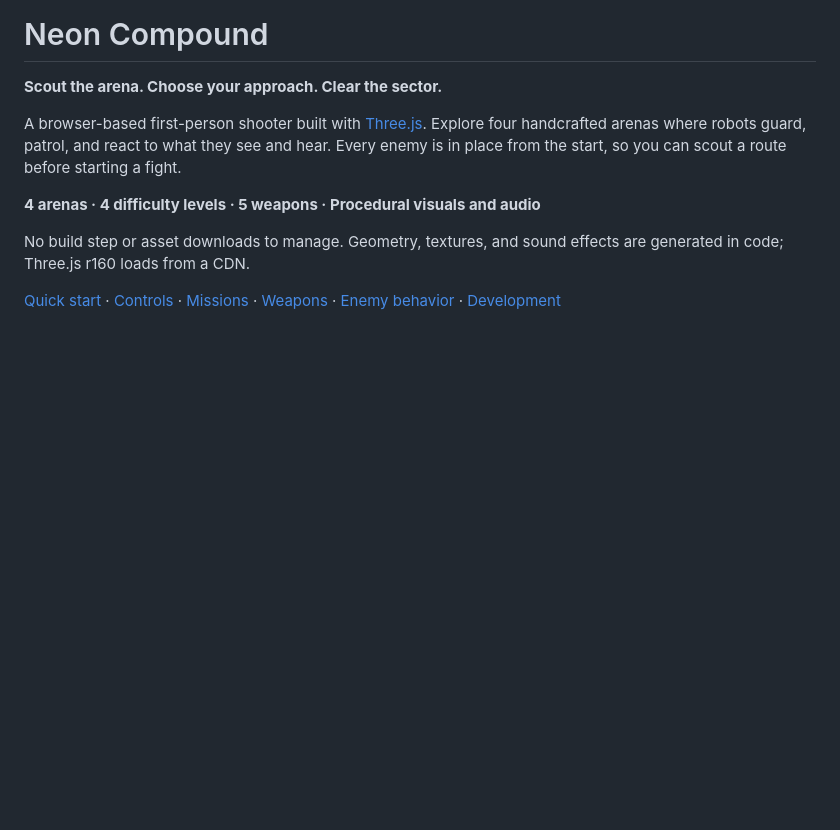
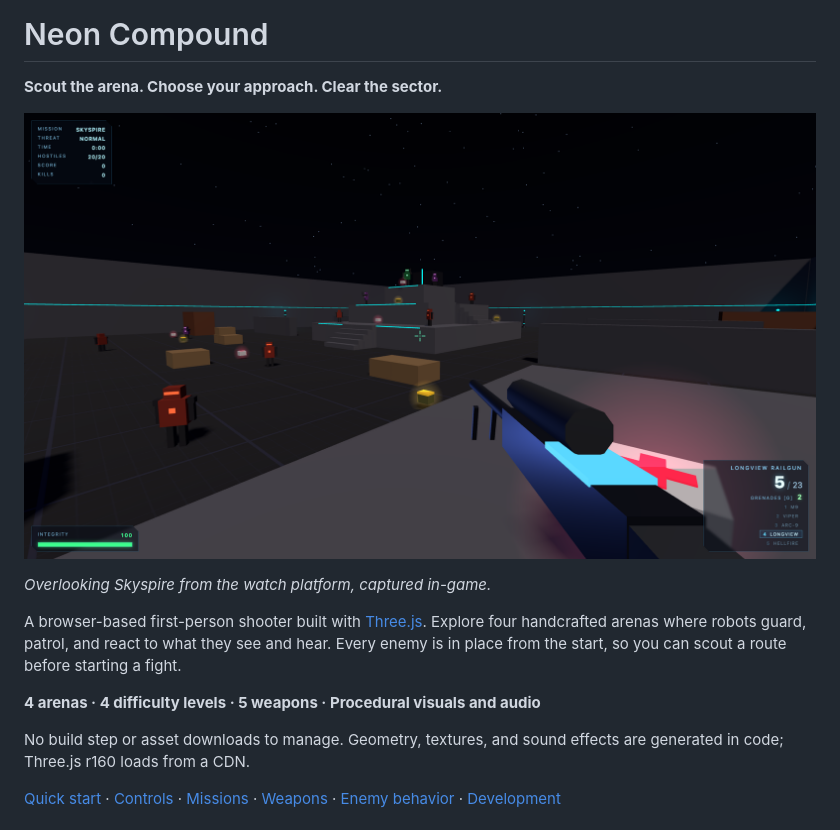
Before and after one commit to mindacrobatic/neon-arena, a Markdown page: README.md, the part around the change. Rendered like a GitHub page; pictures changed too: docs/screenshots/skyspire.png (added); blank space fills up the shorter version.

Commit message:
docs: Add Skyspire gameplay screenshot to README

```diff
--- a/README.md
+++ b/README.md
@@ -1,6 +1,10 @@
 # Neon Compound
 
 **Scout the arena. Choose your approach. Clear the sector.**
+
+![The tiered Skyspire arena viewed from a raised platform with the Longview Railgun equipped](docs/screenshots/skyspire.png)
+
+*Overlooking Skyspire from the watch platform, captured in-game.*
 
 A browser-based first-person shooter built with [Three.js](https://threejs.org/).
 Explore four handcrafted arenas where robots guard, patrol, and react to what
```
